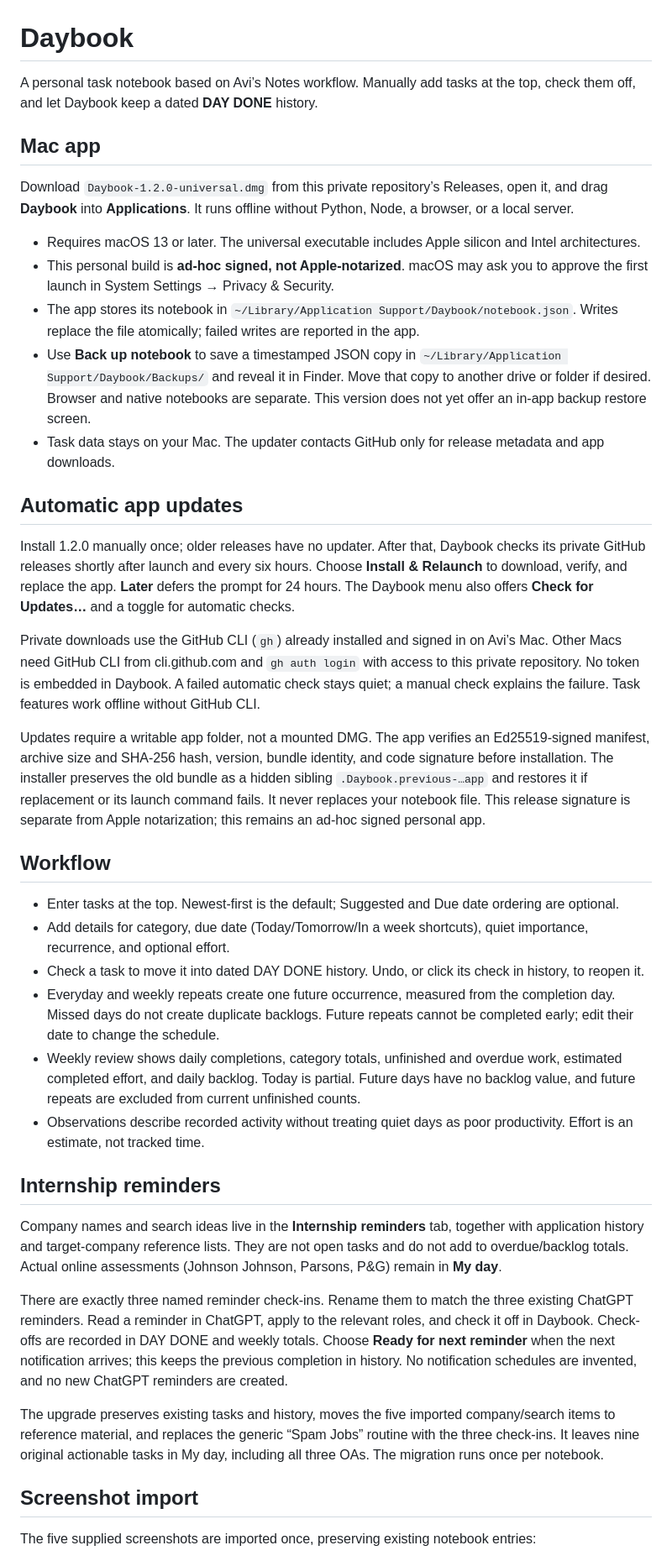
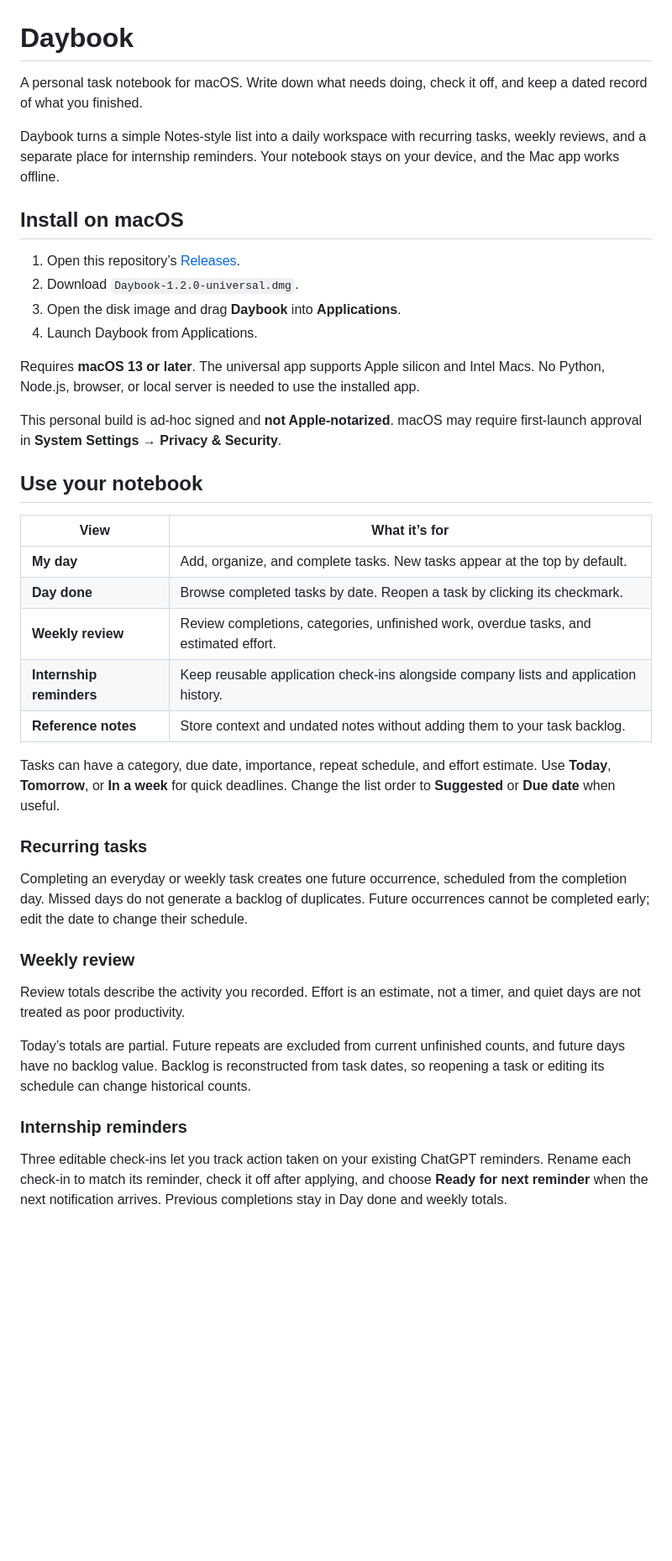
Before and after one commit to Av1Sharma/daybook, a Markdown page: README.md, the part around one of its changes. Shown at 84% size. Rendered like a GitHub page; blank space fills up the shorter version.

Commit message:
Rewrite README around installation and everyday use

```diff
--- a/README.md
+++ b/README.md
@@ -1,43 +1,43 @@
 # Daybook
 
-A personal task notebook based on Avi’s Notes workflow. Manually add tasks at the top, check them off, and let Daybook keep a dated **DAY DONE** history.
+A personal task notebook for macOS. Write down what needs doing, check it off, and keep a dated record of what you finished.
 
-## Mac app
+Daybook turns a simple Notes-style list into a daily workspace with recurring tasks, weekly reviews, and a separate place for internship reminders. Your notebook stays on your device, and the Mac app works offline.
 
-Download `Daybook-1.2.0-universal.dmg` from this private repository’s Releases, open it, and drag **Daybook** into **Applications**. It runs offline without Python, Node, a browser, or a local server.
+## Install on macOS
 
-- Requires macOS 13 or later. The universal executable includes Apple silicon and Intel architectures.
-- This personal build is **ad-hoc signed, not Apple-notarized**. macOS may ask you to approve the first launch in System Settings → Privacy & Security.
-- The app stores its notebook in `~/Library/Application Support/Daybook/notebook.json`. Writes replace the file atomically; failed writes are reported in the app.
-- Use **Back up notebook** to save a timestamped JSON copy in `~/Library/Application Support/Daybook/Backups/` and reveal it in Finder. Move that copy to another drive or folder if desired. Browser and native notebooks are separate. This version does not yet offer an in-app backup restore screen.
-- Task data stays on your Mac. The updater contacts GitHub only for release metadata and app downloads.
+1. Open this repository’s [Releases](https://github.com/Av1Sharma/daybook/releases).
+2. Download `Daybook-1.2.0-universal.dmg`.
+3. Open the disk image and drag **Daybook** into **Applications**.
+4. Launch Daybook from Applications.
 
-## Automatic app updates
+Requires **macOS 13 or later**. The universal app supports Apple silicon and Intel Macs. No Python, Node.js, browser, or local server is needed to use the installed app.
 
-Install 1.2.0 manually once; older releases have no updater. After that, Daybook checks its private GitHub releases shortly after launch and every six hours. Choose **Install & Relaunch** to download, verify, and replace the app. **Later** defers the prompt for 24 hours. The Daybook menu also offers **Check for Updates…** and a toggle for automatic checks.
+This personal build is ad-hoc signed and **not Apple-notarized**. macOS may require first-launch approval in **System Settings → Privacy & Security**.
 
-Private downloads use the GitHub CLI (`gh`) already installed and signed in on Avi’s Mac. Other Macs need GitHub CLI from cli.github.com and `gh auth login` with access to this private repository. No token is embedded in Daybook. A failed automatic check stays quiet; a manual check explains the failure. Task features work offline without GitHub CLI.
+## Use your notebook
 
-Updates require a writable app folder, not a mounted DMG. The app verifies an Ed25519-signed manifest, archive size and SHA-256 hash, version, bundle identity, and code signature before installation. The installer preserves the old bundle as a hidden sibling `.Daybook.previous-…app` and restores it if replacement or its launch command fails. It never replaces your notebook file. This release signature is separate from Apple notarization; this remains an ad-hoc signed personal app.
+| View | What it’s for |
+| --- | --- |
+| **My day** | Add, organize, and complete tasks. New tasks appear at the top by default. |
+| **Day done** | Browse completed tasks by date. Reopen a task by clicking its checkmark. |
+| **Weekly review** | Review completions, categories, unfinished work, overdue tasks, and estimated effort. |
+| **Internship reminders** | Keep reusable application check-ins alongside company lists and application history. |
+| **Reference notes** | Store context and undated notes without adding them to your task backlog. |
 
-## Workflow
+Tasks can have a category, due date, importance, repeat schedule, and effort estimate. Use **Today**, **Tomorrow**, or **In a week** for quick deadlines. Change the list order to **Suggested** or **Due date** when useful.
 
-- Enter tasks at the top. Newest-first is the default; Suggested and Due date ordering are optional.
-- Add details for category, due date (Today/Tomorrow/In a week shortcuts), quiet importance, recurrence, and optional effort.
-- Check a task to move it into dated DAY DONE history. Undo, or click its check in history, to reopen it.
-- Everyday and weekly repeats create one future occurrence, measured from the completion day. Missed days do not create duplicate backlogs. Future repeats cannot be completed early; edit their date to change the schedule.
-- Weekly review shows daily completions, category totals, unfinished and overdue work, estimated completed effort, and daily backlog. Today is partial. Future days have no backlog value, and future repeats are excluded from current unfinished counts.
-- Observations describe recorded activity without treating quiet days as poor productivity. Effort is an estimate, not tracked time.
+### Recurring tasks
 
-## Internship reminders
+Completing an everyday or weekly task creates one future occurrence, scheduled from the completion day. Missed days do not generate a backlog of duplicates. Future occurrences cannot be completed early; edit the date to change their schedule.
 
-Company names and search ideas live in the **Internship reminders** tab, together with application history and target-company reference lists. They are not open tasks and do not add to overdue/backlog totals. Actual online assessments (Johnson Johnson, Parsons, P&G) remain in **My day**.
+### Weekly review
 
-There are exactly three named reminder check-ins. Rename them to match the three existing ChatGPT reminders. Read a reminder in ChatGPT, apply to the relevant roles, and check it off in Daybook. Check-offs are recorded in DAY DONE and weekly totals. Choose **Ready for next reminder** when the next notification arrives; this keeps the previous completion in history. No notification schedules are invented, and no new ChatGPT reminders are created.
+Review totals describe the activity you recorded. Effort is an estimate, not a timer, and quiet days are not treated as poor productivity.
 
-The upgrade preserves existing tasks and history, moves the five imported company/search items to reference material, and replaces the generic “Spam Jobs” routine with the three check-ins. It leaves nine original actionable tasks in My day, including all three OAs. The migration runs once per notebook.
+Today’s totals are partial. Future repeats are excluded from current unfinished counts, and future days have no backlog value. Backlog is reconstructed from task dates, so reopening a task or editing its schedule can change historical counts.
 
-## Screenshot import
+### Internship reminders
 
-The five supplied screenshots are imported once, preserving existing notebook entries:
+Three editable check-ins let you track action taken on your existing ChatGPT reminders. Rename each check-in to match its reminder, check it off after applying, and choose **Ready for next reminder** when the next notification arrives. Previous completions stay in Day done and weekly totals.
 
```
Also changed, not shown: other parts of README.md (+78 -23 lines).
